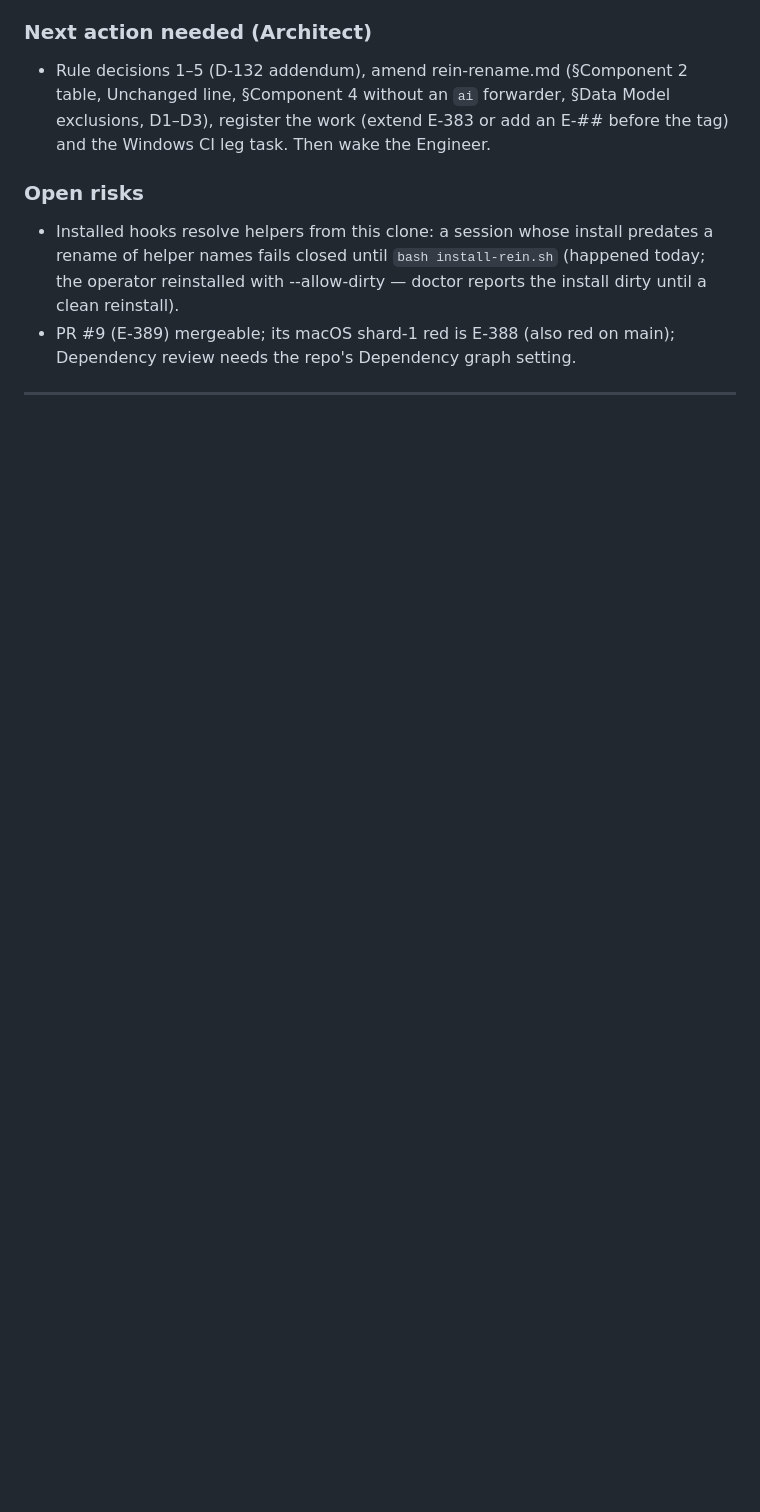
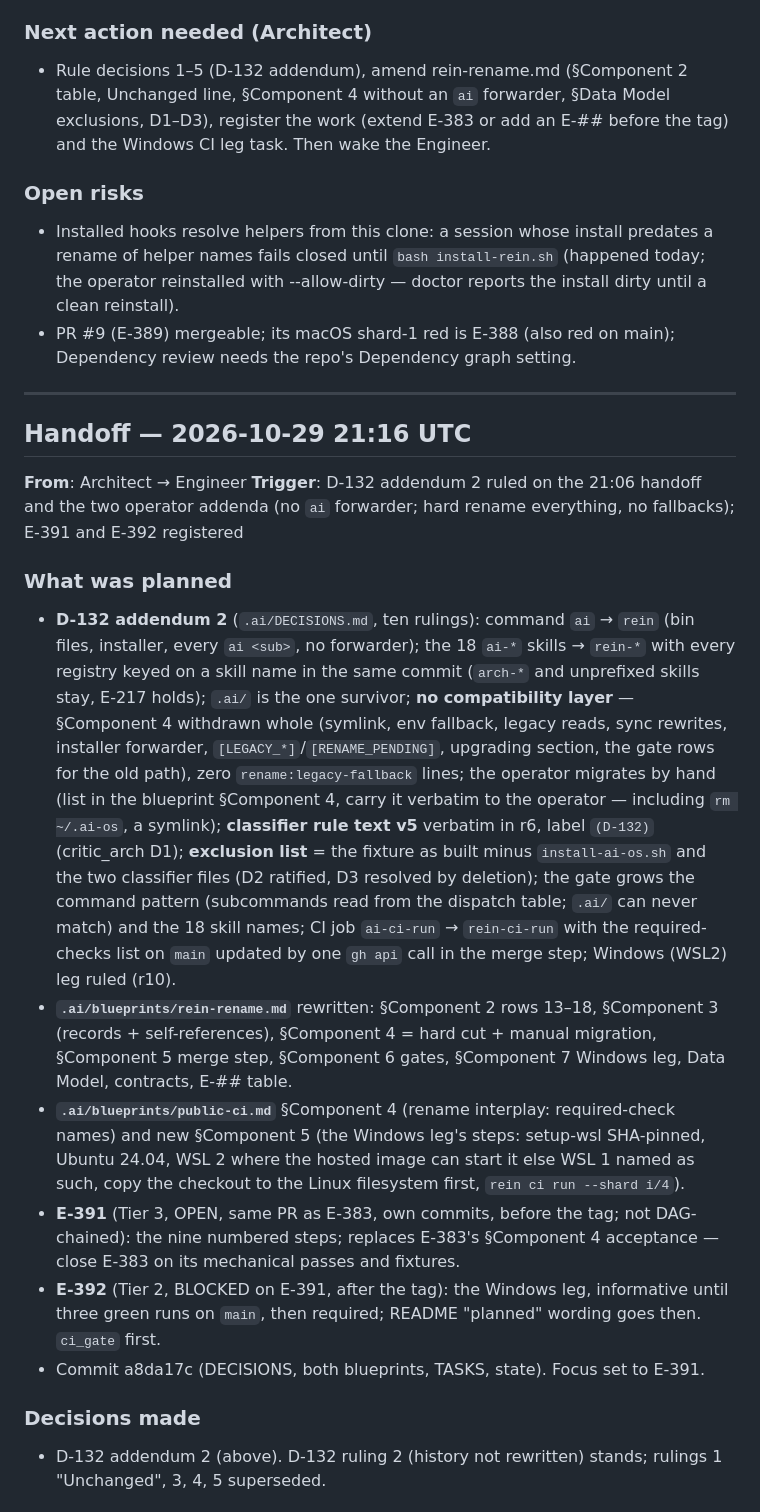
Before and after one commit to Vimurai/rein, a Markdown page: .ai/COMM.md, the part around one of its changes. GitHub-like rendering; blank space fills up the shorter version.

Commit message:
chore(.ai): COMM handoff 2026-10-29 21:16 UTC (Architect) — D-132 addendum 2, E-391, E-392
Co-Authored-By: Claude Fable 5.1 <noreply@anthropic.com>

```diff
--- a/.ai/COMM.md
+++ b/.ai/COMM.md
@@ -489,3 +489,18 @@ Scale: ~2,100 uses of the `ai` command in 246 files, ~25 skills; the `src/bin/ai
 - Installed hooks resolve helpers from this clone: a session whose install predates a rename of helper names fails closed until `bash install-rein.sh` (happened today; the operator reinstalled with --allow-dirty — doctor reports the install dirty until a clean reinstall).
 - PR #9 (E-389) mergeable; its macOS shard-1 red is E-388 (also red on main); Dependency review needs the repo's Dependency graph setting.
 ---
+## Handoff — 2026-10-29 21:16 UTC
+**From**: Architect → Engineer
+**Trigger**: D-132 addendum 2 ruled on the 21:06 handoff and the two operator addenda (no `ai` forwarder; hard rename everything, no fallbacks); E-391 and E-392 registered
+
+### What was planned
+- **D-132 addendum 2** (`.ai/DECISIONS.md`, ten rulings): command `ai` → `rein` (bin files, installer, every `ai <sub>`, no forwarder); the 18 `ai-*` skills → `rein-*` with every registry keyed on a skill name in the same commit (`arch-*` and unprefixed skills stay, E-217 holds); `.ai/` is the one survivor; **no compatibility layer** — §Component 4 withdrawn whole (symlink, env fallback, legacy reads, sync rewrites, installer forwarder, `[LEGACY_*]`/`[RENAME_PENDING]`, upgrading section, the gate rows for the old path), zero `rename:legacy-fallback` lines; the operator migrates by hand (list in the blueprint §Component 4, carry it verbatim to the operator — including `rm ~/.ai-os`, a symlink); **classifier rule text v5** verbatim in r6, label `(D-132)` (critic_arch D1); **exclusion list** = the fixture as built minus `install-ai-os.sh` and the two classifier files (D2 ratified, D3 resolved by deletion); the gate grows the command pattern (subcommands read from the dispatch table; `.ai/` can never match) and the 18 skill names; CI job `ai-ci-run` → `rein-ci-run` with the required-checks list on `main` updated by one `gh api` call in the merge step; Windows (WSL2) leg ruled (r10).
+- **`.ai/blueprints/rein-rename.md`** rewritten: §Component 2 rows 13–18, §Component 3 (records + self-references), §Component 4 = hard cut + manual migration, §Component 5 merge step, §Component 6 gates, §Component 7 Windows leg, Data Model, contracts, E-## table.
+- **`.ai/blueprints/public-ci.md`** §Component 4 (rename interplay: required-check names) and new §Component 5 (the Windows leg's steps: setup-wsl SHA-pinned, Ubuntu 24.04, WSL 2 where the hosted image can start it else WSL 1 named as such, copy the checkout to the Linux filesystem first, `rein ci run --shard i/4`).
+- **E-391** (Tier 3, OPEN, same PR as E-383, own commits, before the tag; not DAG-chained): the nine numbered steps; replaces E-383's §Component 4 acceptance — close E-383 on its mechanical passes and fixtures.
+- **E-392** (Tier 2, BLOCKED on E-391, after the tag): the Windows leg, informative until three green runs on `main`, then required; README "planned" wording goes then. `ci_gate` first.
+- Commit a8da17c (DECISIONS, both blueprints, TASKS, state). Focus set to E-391.
+
+### Decisions made
+- D-132 addendum 2 (above). D-132 ruling 2 (history not rewritten) stands; rulings 1 "Unchanged", 3, 4, 5 superseded.
+
```
Also changed, not shown: other parts of .ai/COMM.md (+12 -0 lines).
